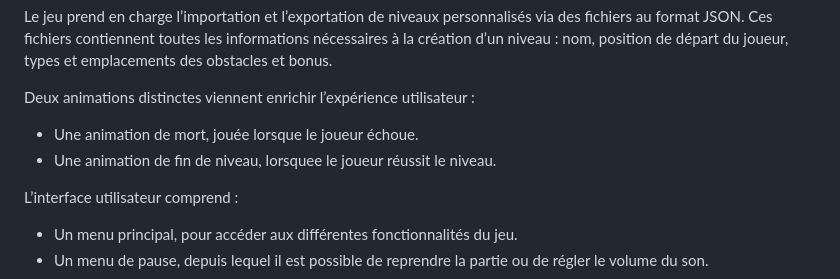
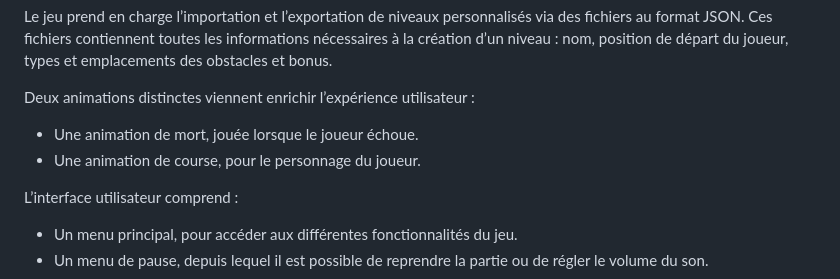
Before and after one commit to 2spoopy4u/Oskour_Inc, a Markdown page: README.md, the part around the change. GitHub-like rendering.

```diff
--- a/README.md
+++ b/README.md
@@ -65,7 +65,7 @@ Le jeu prend en charge l’importation et l’exportation de niveaux personnalis
 
 Deux animations distinctes viennent enrichir l’expérience utilisateur :
 - Une animation de mort, jouée lorsque le joueur échoue.
-- Une animation de fin de niveau, lorsquee le joueur réussit le niveau.
+- Une animation de course, pour le personnage du joueur.
 
 L’interface utilisateur comprend :
 - Un menu principal, pour accéder aux différentes fonctionnalités du jeu.
```
